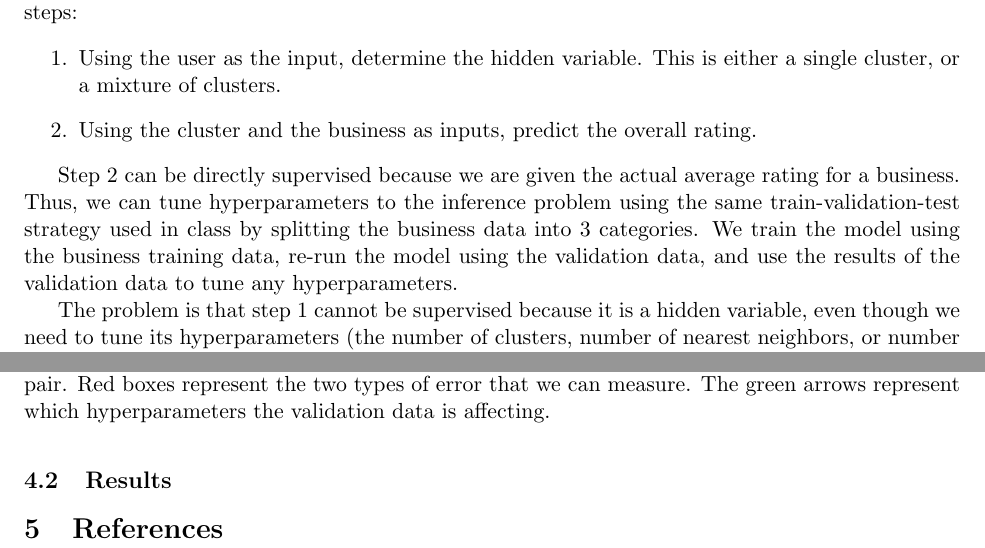
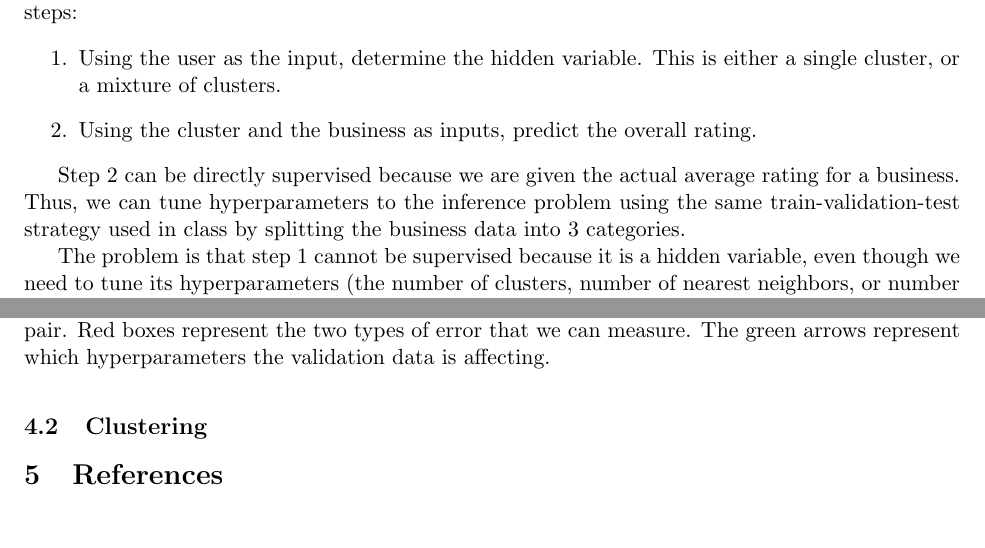
Before and after one commit to npatki/Yelp-Challenge, a LaTeX document (report/report.tex): two parts of pages 8 and 9 of 9, joined at a grey line, cut so that both start at the same text, the shorter picture padded with empty space. Compiled offline with pdfLaTeX.

Commit message:
Minor fixes.

```diff
--- a/report/report.tex
+++ b/report/report.tex
@@ -209,7 +209,7 @@ Our overall setup implemented a recursive train-validation-test strategy. Note t
 \item Using the cluster and the business as inputs, predict the overall rating.
 \end{enumerate}
 
-Step 2 can be directly supervised because we are given the actual average rating for a business. Thus, we can tune hyperparameters to the inference problem using the same train-validation-test strategy used in class by splitting the business data into 3 categories. We train the model using the business training data, re-run the model using the validation data, and use the results of the validation data to tune any hyperparameters.
+Step 2 can be directly supervised because we are given the actual average rating for a business. Thus, we can tune hyperparameters to the inference problem using the same train-validation-test strategy used in class by splitting the business data into 3 categories.
 
 The problem is that step 1 cannot be supervised because it is a hidden variable, even though we need to tune its hyperparameters (the number of clusters, number of nearest neighbors, or number of mixtures). To solve this problem, we note that we can perform end-to-end testing on the entire system. Given a user and a business, we know what the overall rating should be. This means that we can split the user data into 3 categories as well, training the entire system, and validating the system end-to-end to determine the hyperpameters of the hidden variable. Figure \ref{fig:testing} shows a visual schematic of our testing system.
 
@@ -222,7 +222,7 @@ The problem is that step 1 cannot be supervised because it is a hidden variable,
 
 The strategy works so that we recursively train-validate-test the business data for every model within a single iteration of training the user data. When we perform validation within the model, represented by the dashed grey area in Figure \ref{fig:testing}, we are testing predictions on businesses that the model has not seen before, but for the same users. In contrast, when we perform end-to-end testing, we are making predictions on users and businesses that the overall system has not seen. We chose a scheme where we used 50\% of the user data and business data to train, 25\% of the data to validate, and 25\% to test.
 
-\subsection{Results}
+\subsection{Clustering}
 
 % \subsection{Regression}
 % \subsubsection{Maximum Liklihood Estimate}
```
Also changed, not shown: report/report.pdf, report/report.tex (2 more changed lines).
